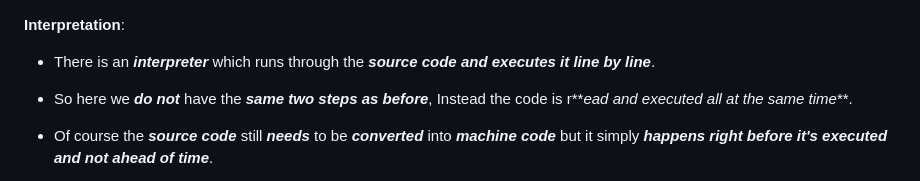
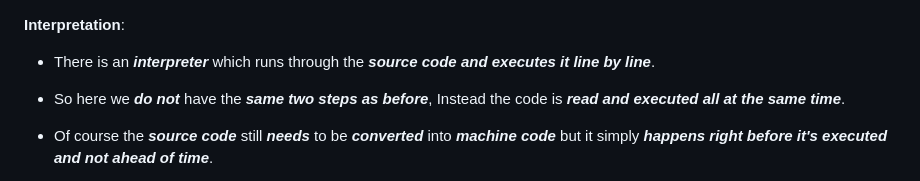
Before and after one commit to surajthaqurie/standard-js, a Markdown page: volume-2/07-Behind-the-Scenes/Readme.md, the part around the change. Drawn GitHub-style.

```diff
--- a/volume-2/07-Behind-the-Scenes/Readme.md
+++ b/volume-2/07-Behind-the-Scenes/Readme.md
@@ -47,7 +47,7 @@ PROGRAMMING LANGUAGE.
 **Interpretation**:
 
 - There is an **_interpreter_** which runs through the **_source code and executes it line by line_**.
-- So here we **_do not_** have the **_same two steps as before_**, Instead the code is r**_ead and executed all at the same time_**.
+- So here we **_do not_** have the **_same two steps as before_**, Instead the code is **_read and executed all at the same time_**.
 - Of course the **_source code_** still **_needs_** to be **_converted_** into **_machine code_** but it simply **_happens right before it's executed and not ahead of time_**.
 
 - **_Now JavaScript_** used to be a **_purely interpreted language_** but the **_problem with interpreted_** language is that they are **_much, much slower than compiled languages_**.
```
